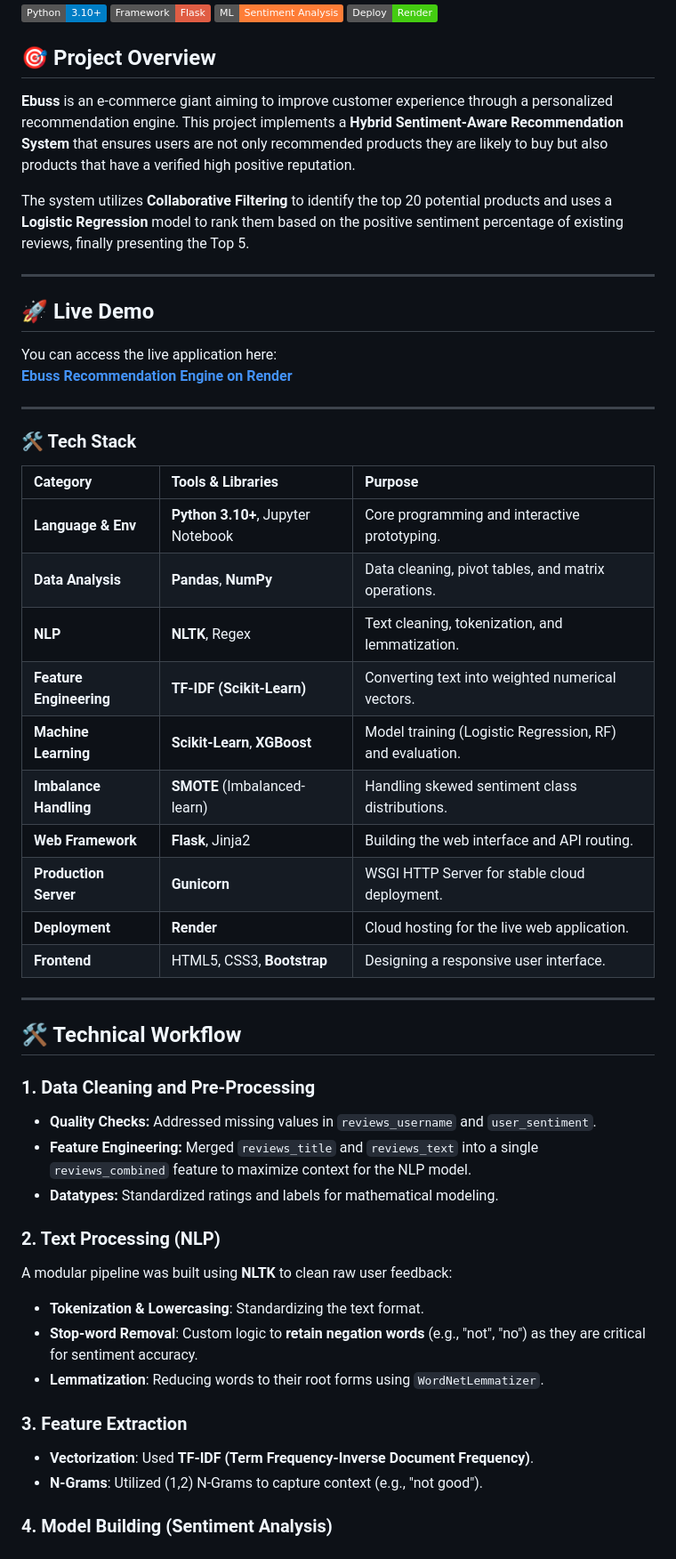
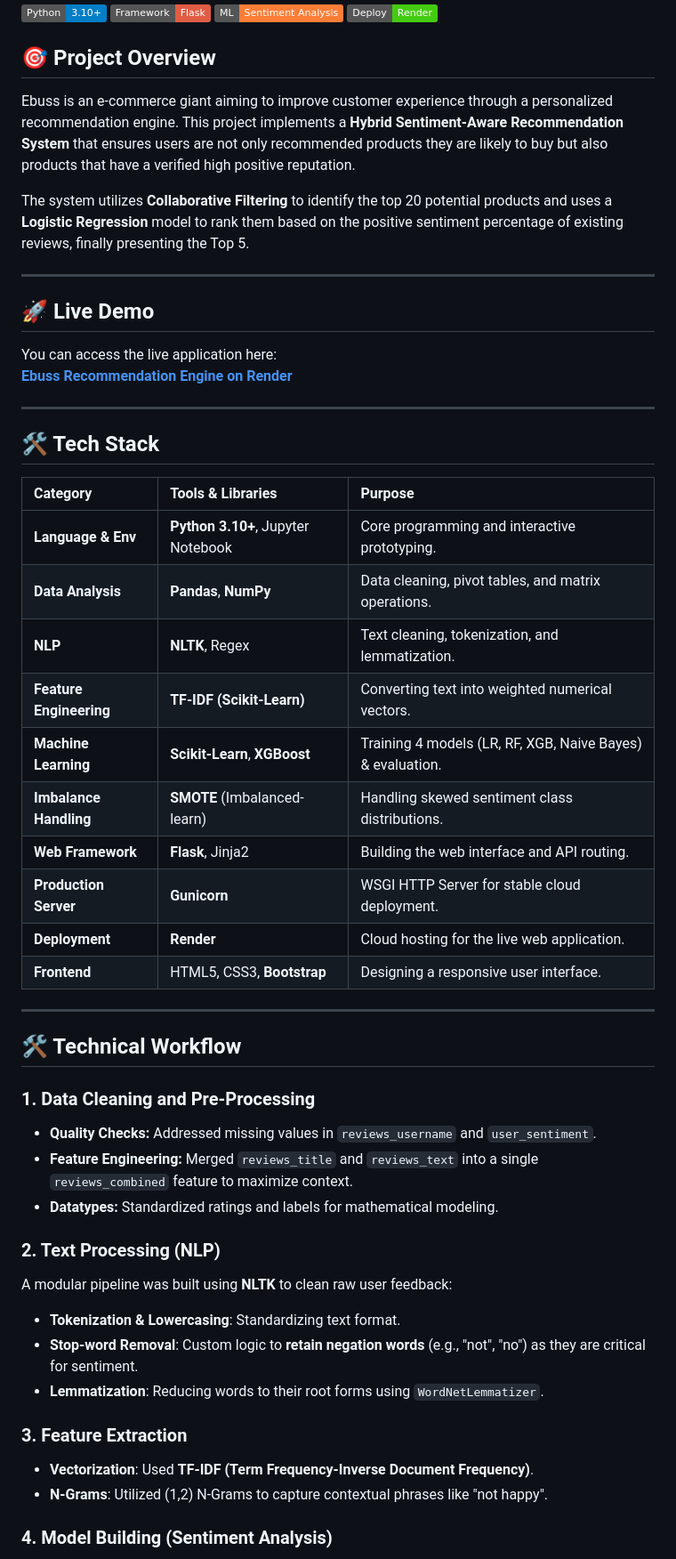
Before and after one commit to hari2578/Product_Recommendation_Sentiment_Analysis, a Markdown page: README.md, the part around one of its changes. Shown at 89% size. Rendered like a GitHub page; badges without logos.

```diff
--- a/README.md
+++ b/README.md
@@ -6,7 +6,7 @@
 ![Deployment](https://img.shields.io/badge/Deploy-Render-brightgreen.svg)
 
 ## 🎯 Project Overview
-**Ebuss** is an e-commerce giant aiming to improve customer experience through a personalized recommendation engine. This project implements a **Hybrid Sentiment-Aware Recommendation System** that ensures users are not only recommended products they are likely to buy but also products that have a verified high positive reputation.
+Ebuss is an e-commerce giant aiming to improve customer experience through a personalized recommendation engine. This project implements a **Hybrid Sentiment-Aware Recommendation System** that ensures users are not only recommended products they are likely to buy but also products that have a verified high positive reputation.
 
 The system utilizes **Collaborative Filtering** to identify the top 20 potential products and uses a **Logistic Regression** model to rank them based on the positive sentiment percentage of existing reviews, finally presenting the Top 5.
 
@@ -17,7 +17,8 @@ You can access the live application here:
 **[Ebuss Recommendation Engine on Render](https://product-recommendation-sentiment-analysis.onrender.com/)**
 
 ---
-### 🛠 Tech Stack
+
+## 🛠 Tech Stack
 
 | Category | Tools & Libraries | Purpose |
 | :--- | :--- | :--- |
@@ -25,7 +26,7 @@ You can access the live application here:
 | **Data Analysis** | **Pandas**, **NumPy** | Data cleaning, pivot tables, and matrix operations. |
 | **NLP** | **NLTK**, Regex | Text cleaning, tokenization, and lemmatization. |
 | **Feature Engineering**| **TF-IDF (Scikit-Learn)** | Converting text into weighted numerical vectors. |
-| **Machine Learning** | **Scikit-Learn**, **XGBoost** | Model training (Logistic Regression, RF) and evaluation. |
+| **Machine Learning** | **Scikit-Learn**, **XGBoost** | Training 4 models (LR, RF, XGB, Naive Bayes) & evaluation. |
 | **Imbalance Handling** | **SMOTE** (Imbalanced-learn) | Handling skewed sentiment class distributions. |
 | **Web Framework** | **Flask**, Jinja2 | Building the web interface and API routing. |
 | **Production Server** | **Gunicorn** | WSGI HTTP Server for stable cloud deployment. |
@@ -33,21 +34,22 @@ You can access the live application here:
 | **Frontend** | HTML5, CSS3, **Bootstrap** | Designing a responsive user interface. |
 
 ---
+
 ## 🛠️ Technical Workflow
 
 ### 1. Data Cleaning and Pre-Processing
 * **Quality Checks:** Addressed missing values in `reviews_username` and `user_sentiment`.
-* **Feature Engineering:** Merged `reviews_title` and `reviews_text` into a single `reviews_combined` feature to maximize context for the NLP model.
+* **Feature Engineering:** Merged `reviews_title` and `reviews_text` into a single `reviews_combined` feature to maximize context.
 * **Datatypes:** Standardized ratings and labels for mathematical modeling.
 
 ### 2. Text Processing (NLP)
 A modular pipeline was built using **NLTK** to clean raw user feedback:
-* **Tokenization & Lowercasing**: Standardizing the text format.
-* **Stop-word Removal**: Custom logic to **retain negation words** (e.g., "not", "no") as they are critical for sentiment accuracy.
+* **Tokenization & Lowercasing**: Standardizing text format.
+* **Stop-word Removal**: Custom logic to **retain negation words** (e.g., "not", "no") as they are critical for sentiment.
 * **Lemmatization**: Reducing words to their root forms using `WordNetLemmatizer`.
 
 ### 3. Feature Extraction
 * **Vectorization**: Used **TF-IDF (Term Frequency-Inverse Document Frequency)**.
-* **N-Grams**: Utilized (1,2) N-Grams to capture context (e.g., "not good").
+* **N-Grams**: Utilized (1,2) N-Grams to capture contextual phrases like "not happy".
 
 ### 4. Model Building (Sentiment Analysis)
```
Also changed, not shown: other parts of README.md (+11 -9 lines).
